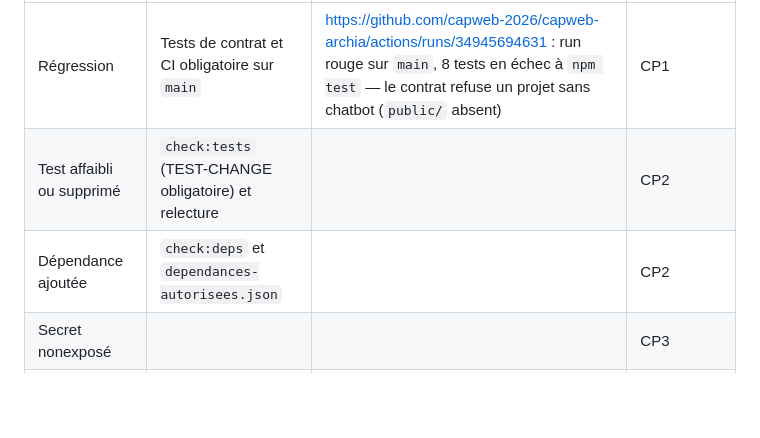
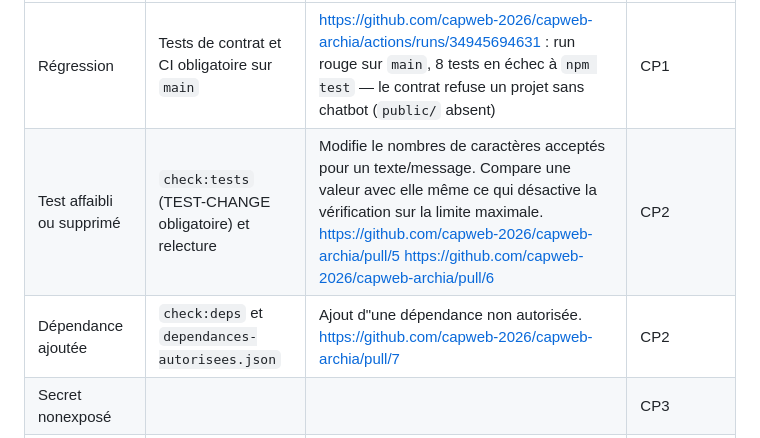
Before and after one commit to capweb-2026/capweb-archia, a Markdown page: CARTE-DEFENSES.md, the part around the change. GitHub-like rendering; blank space fills up the shorter version.

Commit message:
carte defense update cp2-4

```diff
--- a/CARTE-DEFENSES.md
+++ b/CARTE-DEFENSES.md
@@ -5,8 +5,8 @@ Chaque ligne dit quelle connerie est arrêtée, par quoi, et **où est la preuve
 | Connerie                        | Barrière qui l'arrête                                | Preuve (lien)                                                                                                                                                                             | Checkpoint |
 | ------------------------------- | ---------------------------------------------------- | ----------------------------------------------------------------------------------------------------------------------------------------------------------------------------------------- | ---------- |
 | Régression                      | Tests de contrat et CI obligatoire sur `main`        | https://github.com/capweb-2026/capweb-archia/actions/runs/34945694631 : run rouge sur `main`, 8 tests en échec à `npm test` — le contrat refuse un projet sans chatbot (`public/` absent) | CP1        |
-| Test affaibli ou supprimé       | `check:tests` (TEST-CHANGE obligatoire) et relecture |                                                                                                                                                                                           | CP2        |
-| Dépendance ajoutée              | `check:deps` et `dependances-autorisees.json`        |                                                                                                                                                                                           | CP2        |
+| Test affaibli ou supprimé       | `check:tests` (TEST-CHANGE obligatoire) et relecture | Modifie le nombres de caractères acceptés pour un texte/message. Compare une valeur avec elle même ce qui désactive la vérification sur la limite maximale.                                                 https://github.com/capweb-2026/capweb-archia/pull/5                    https://github.com/capweb-2026/capweb-archia/pull/6                                                                                                     | CP2        |
+| Dépendance ajoutée              | `check:deps` et `dependances-autorisees.json`        |                                                           Ajout d"une dépendance non autorisée.                                                      https://github.com/capweb-2026/capweb-archia/pull/7                                                                          | CP2        |
 | Secret nonexposé                |                                                      |                                                                                                                                                                                           | CP3        |
 | IA qui sort de son thème        |                                                      |                                                                                                                                                                                           | CP3        |
 | Faille (`innerHTML`, injection) |                                                      |                                                                                                                                                                                           | CP4        |
```
